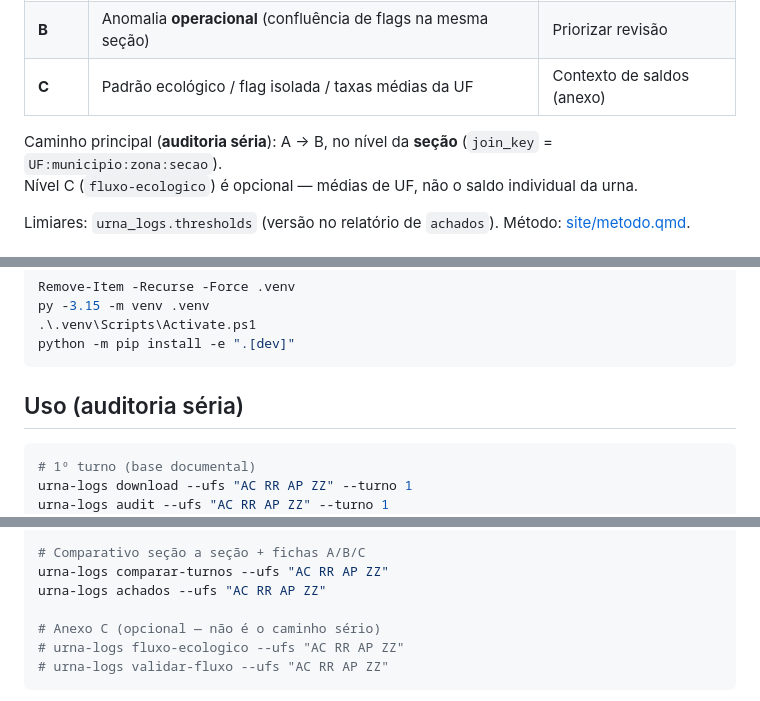
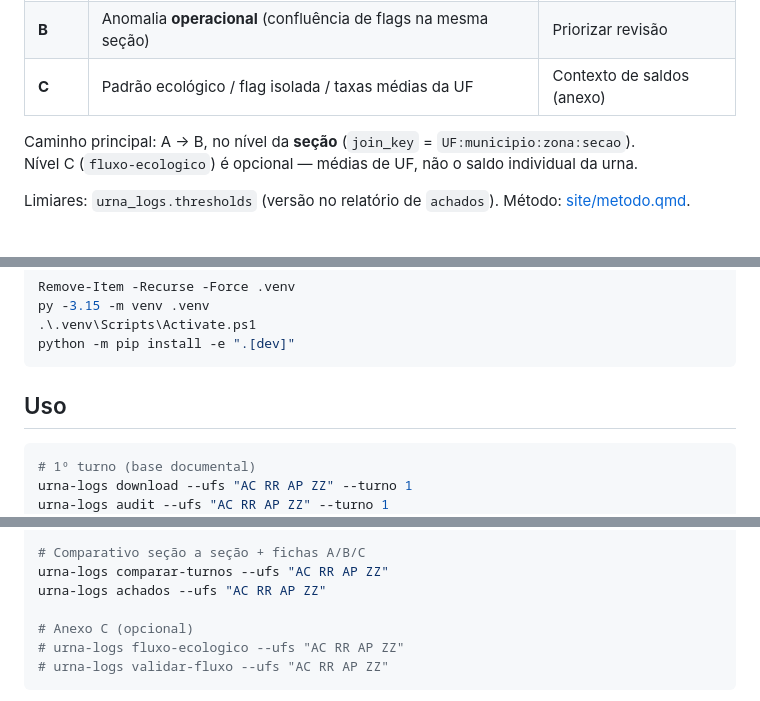
Before and after one commit to mclaguiar/urna-logs-2026, a Markdown page: README.md, 3 parts joined by grey strips. Rendered like a GitHub page.

Commit message:
Atualiza README

````diff
--- a/README.md
+++ b/README.md
@@ -16,7 +16,7 @@ Divergência entre camadas = achado documental. Concordância = os arquivos publ
 | **B** | Anomalia **operacional** (confluência de flags na mesma seção) | Priorizar revisão |
 | **C** | Padrão ecológico / flag isolada / taxas médias da UF | Contexto de saldos (anexo) |
 
-Caminho principal (**auditoria séria**): A → B, no nível da **seção** (`join_key` = `UF:municipio:zona:secao`).
+Caminho principal: A → B, no nível da **seção** (`join_key` = `UF:municipio:zona:secao`).
 Nível C (`fluxo-ecologico`) é opcional — médias de UF, não o saldo individual da urna.
 
 Limiares: `urna_logs.thresholds` (versão no relatório de `achados`). Método: [site/metodo.qmd](site/metodo.qmd).
@@ -73,7 +73,7 @@ py -3.15 -m venv .venv
 python -m pip install -e ".[dev]"
 ```
 
-## Uso (auditoria séria)
+## Uso
 
 ```bash
 # 1º turno (base documental)
@@ -93,7 +93,7 @@ urna-logs horario --ufs "AC RR AP ZZ" --turno 2 --por-secao
 urna-logs comparar-turnos --ufs "AC RR AP ZZ"
 urna-logs achados --ufs "AC RR AP ZZ"
 
-# Anexo C (opcional — não é o caminho sério)
+# Anexo C (opcional)
 # urna-logs fluxo-ecologico --ufs "AC RR AP ZZ"
 # urna-logs validar-fluxo --ufs "AC RR AP ZZ"
 ```
````
